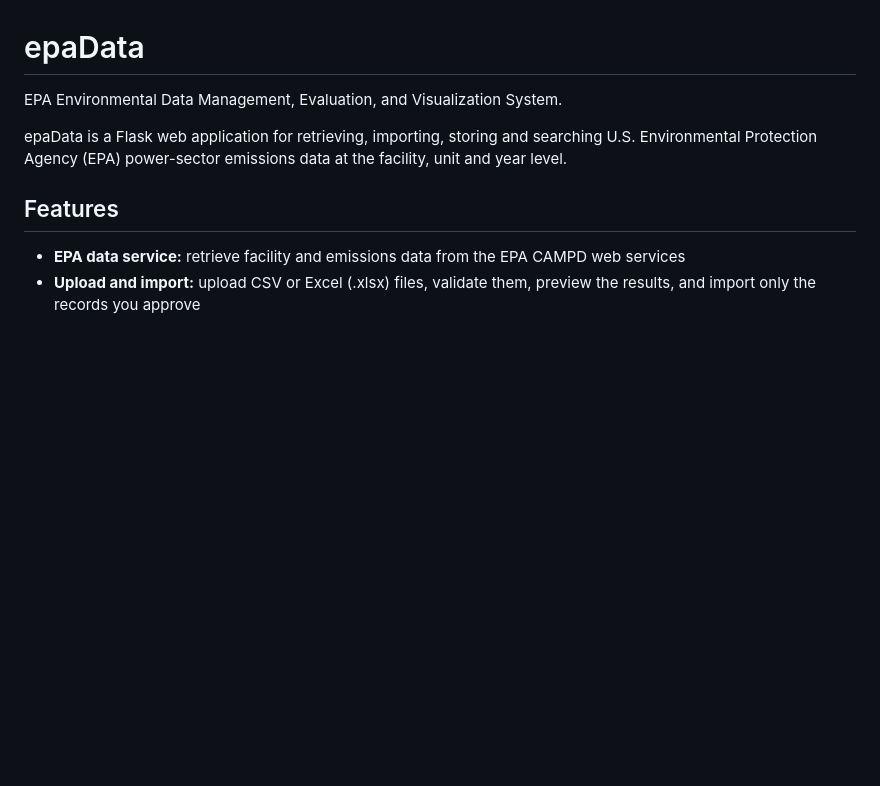
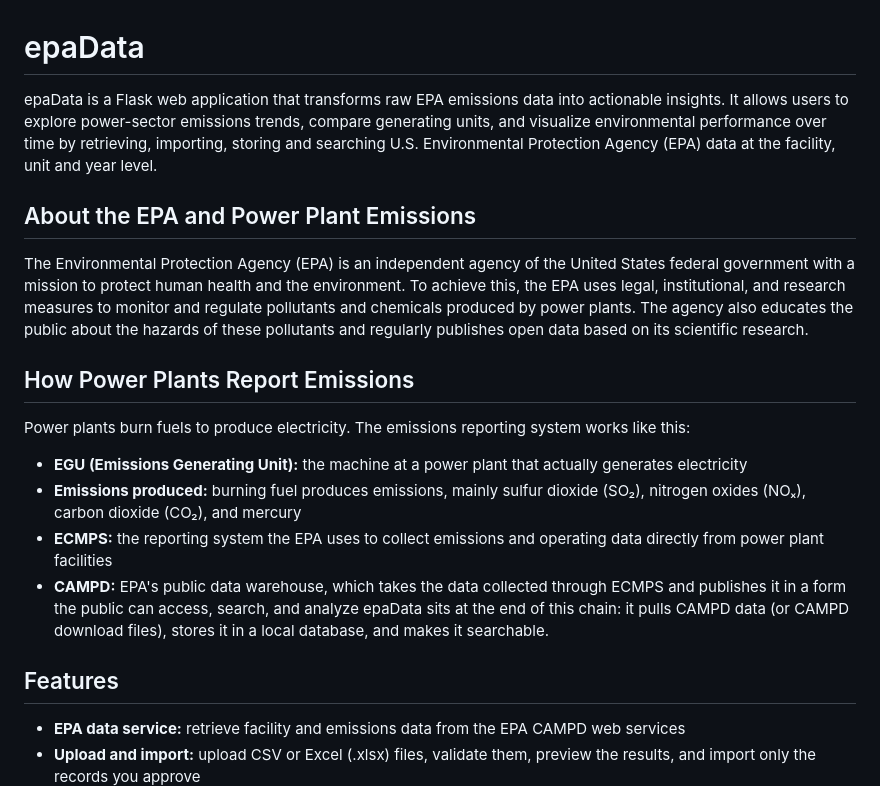
Before and after one commit to deeba-raine/epaData, a Markdown page: README.md, the part around the change. GitHub-like rendering; blank space fills up the shorter version.

```diff
--- a/README.md
+++ b/README.md
@@ -1,8 +1,21 @@
 # epaData
 
-EPA Environmental Data Management, Evaluation, and Visualization System.
+epaData is a Flask web application that transforms raw EPA emissions data into actionable insights. It allows users to explore power-sector emissions trends, compare generating units, and visualize environmental performance over time by retrieving, importing, storing and searching U.S. Environmental Protection Agency (EPA) data at the facility, unit and year level.
 
-epaData is a Flask web application for retrieving, importing, storing and searching U.S. Environmental Protection Agency (EPA) power-sector emissions data at the facility, unit and year level.
+## About the EPA and Power Plant Emissions
+
+The Environmental Protection Agency (EPA) is an independent agency of the United States federal government with a mission to protect human health and the environment. To achieve this, the EPA uses legal, institutional, and research measures to monitor and regulate pollutants and chemicals produced by power plants. The agency also educates the public about the hazards of these pollutants and regularly publishes open data based on its scientific research.
+
+## How Power Plants Report Emissions
+
+Power plants burn fuels to produce electricity. The emissions reporting system works like this:
+
+* **EGU (Emissions Generating Unit):** the machine at a power plant that actually generates electricity
+* **Emissions produced:** burning fuel produces emissions, mainly sulfur dioxide (SO₂), nitrogen oxides (NOₓ), carbon dioxide (CO₂), and mercury
+* **ECMPS:** the reporting system the EPA uses to collect emissions and operating data directly from power plant facilities
+* **CAMPD:** EPA's public data warehouse, which takes the data collected through ECMPS and publishes it in a form the public can access, search, and analyze
+epaData sits at the end of this chain: it pulls CAMPD data (or CAMPD download files), stores it in a local database, and makes it searchable.
+
 
 ## Features
 
```
